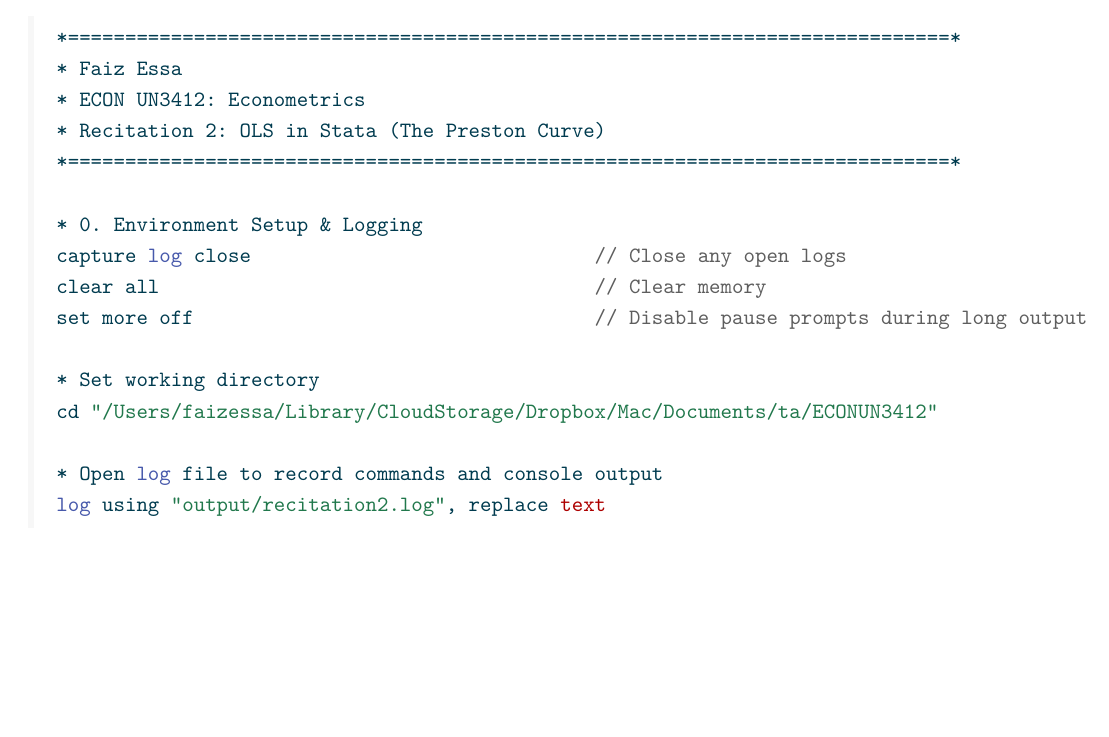
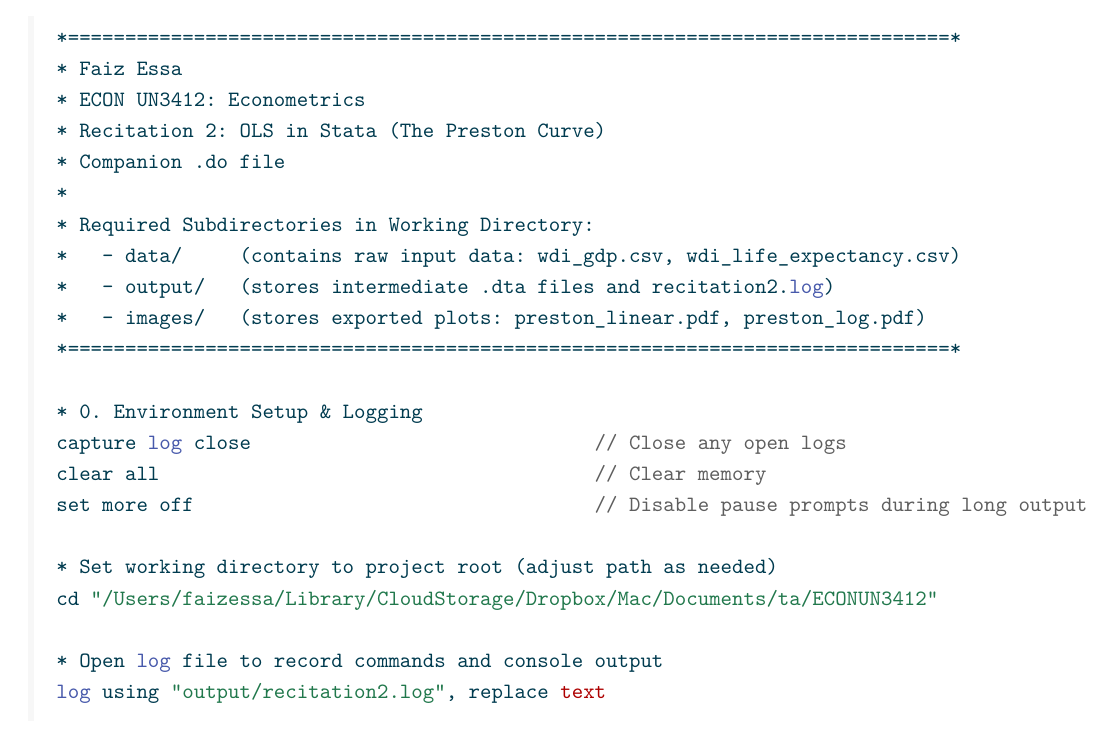
Before and after one commit to faizessa/ECONUN3412, a Quarto document (recitations/recitation-02.qmd): part of page 15 of 27, cut so that both start at the same text, the shorter picture padded with empty space. The pictures show the output file recitations/recitation-02.pdf that the author committed with the source.

Commit message:
added info on what should be in working directory

```diff
--- a/recitations/recitation-02.qmd
+++ b/recitations/recitation-02.qmd
@@ -640,6 +640,12 @@ Following the workflow established in Recitation 1, every do-file should begin w
 * Faiz Essa
 * ECON UN3412: Econometrics
 * Recitation 2: OLS in Stata (The Preston Curve)
+* Companion .do file
+*
+* Required Subdirectories in Working Directory:
+*   - data/     (contains raw input data: wdi_gdp.csv, wdi_life_expectancy.csv)
+*   - output/   (stores intermediate .dta files and recitation2.log)
+*   - images/   (stores exported plots: preston_linear.pdf, preston_log.pdf)
 *=============================================================================*
 
 * 0. Environment Setup & Logging
@@ -647,7 +653,7 @@ capture log close                              // Close any open logs
 clear all                                      // Clear memory
 set more off                                   // Disable pause prompts during long output
 
-* Set working directory
+* Set working directory to project root (adjust path as needed)
 cd "/Users/faizessa/Library/CloudStorage/Dropbox/Mac/Documents/ta/ECONUN3412"
 
 * Open log file to record commands and console output
```
Also changed, not shown: recitations/recitation-02.pdf, 2 other files.
